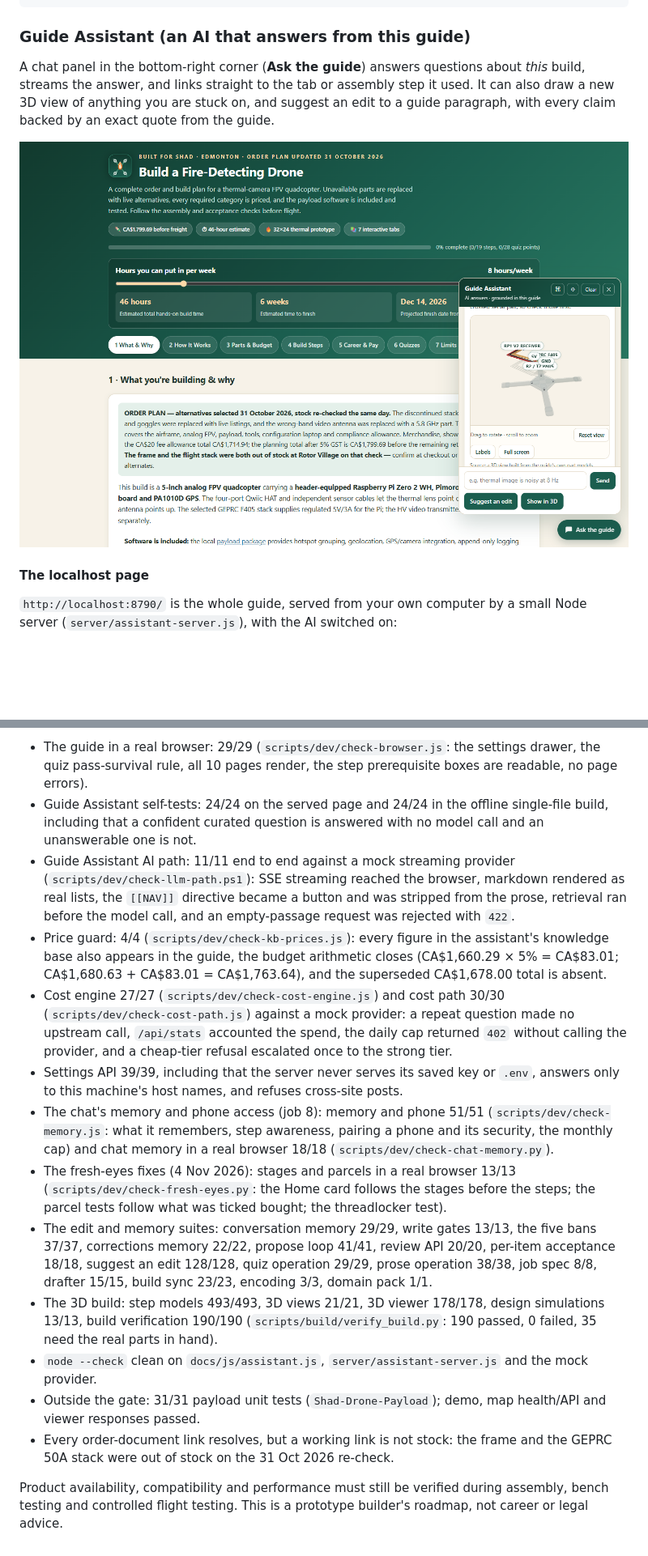
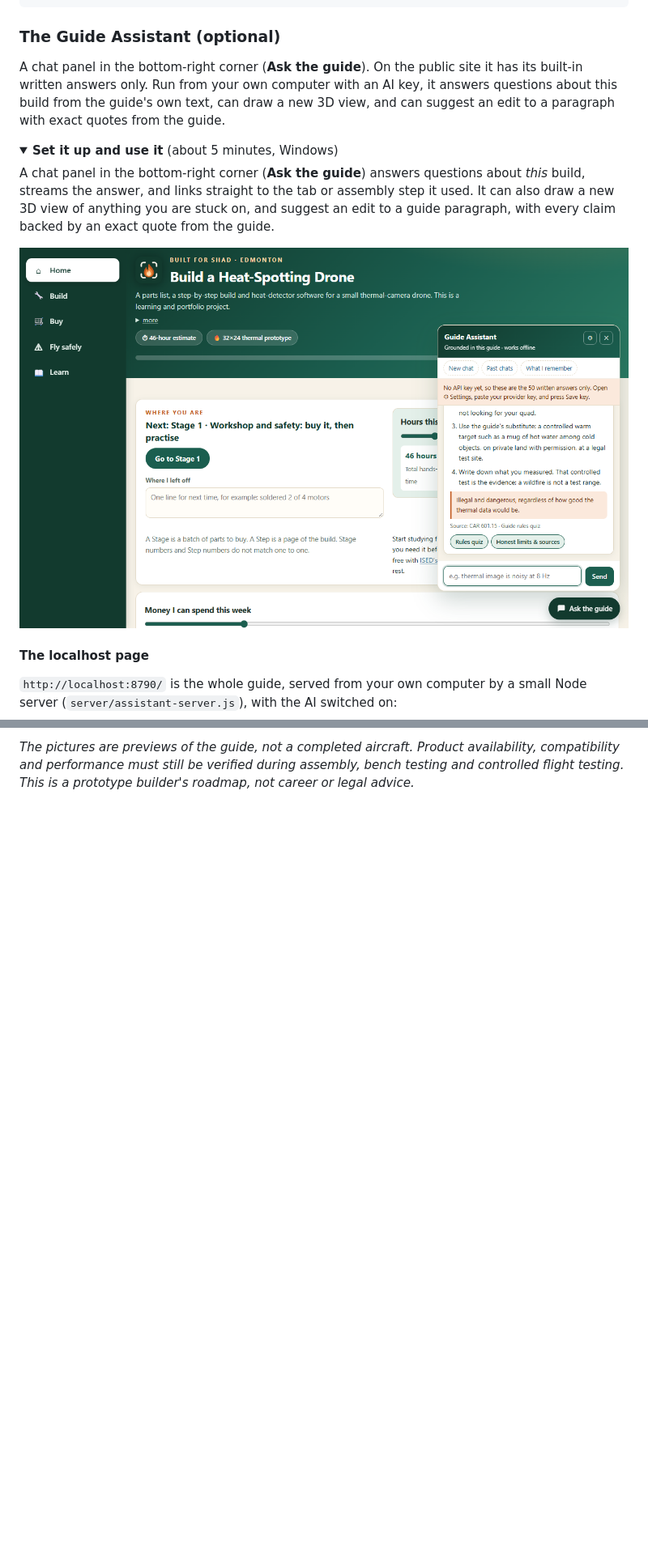
Before and after one commit to AlbertanCoder/build-guide, a Markdown page: README.md, 2 parts joined by grey strips. Shown at 81% size. Drawn GitHub-style; pictures changed too: docs/images/guide-with-assistant.png; folded sections open; blank space fills up the shorter version.

````diff
--- a/README.md
+++ b/README.md
@@ -126,7 +181,12 @@ powershell -ExecutionPolicy Bypass -File scripts\standalone\make-shortcut.ps1
 node scripts/standalone/check-offline-list.js        # every file the page needs is in the offline list
 ```
 
-### Guide Assistant (an AI that answers from this guide)
+### The Guide Assistant (optional)
+
+A chat panel in the bottom-right corner (**Ask the guide**). On the public site it has its built-in written answers only. Run from your own computer with an AI key, it answers questions about this build from the guide's own text, can draw a new 3D view, and can suggest an edit to a paragraph with exact quotes from the guide.
+
+<details>
+<summary><strong>Set it up and use it</strong> (about 5 minutes, Windows)</summary>
 
 A chat panel in the bottom-right corner (**Ask the guide**) answers questions about *this* build,
 streams the answer, and links straight to the tab or assembly step it used. It can also draw a new
@@ -334,31 +351 @@ suite. Checks per suite:
-- The guide in a real browser: 29/29 (`scripts/dev/check-browser.js`: the settings drawer, the quiz pass-survival rule,
-  all 10 pages render, the step prerequisite boxes are readable, no page errors).
-- Guide Assistant self-tests: 24/24 on the served page and 24/24 in the offline single-file build, including that a
-  confident curated question is answered with no model call and an unanswerable one is not.
-- Guide Assistant AI path: 11/11 end to end against a mock streaming provider (`scripts/dev/check-llm-path.ps1`): SSE
-  streaming reached the browser, markdown rendered as real lists, the `[[NAV]]` directive became a button and was
-  stripped from the prose, retrieval ran before the model call, and an empty-passage request was rejected with `422`.
-- Price guard: 4/4 (`scripts/dev/check-kb-prices.js`): every figure in the assistant's knowledge base also appears in
-  the guide, the budget arithmetic closes (CA$1,660.29 × 5% = CA$83.01; CA$1,680.63 + CA$83.01 = CA$1,763.64), and the
-  superseded CA$1,678.00 total is absent.
-- Cost engine 27/27 (`scripts/dev/check-cost-engine.js`) and cost path 30/30 (`scripts/dev/check-cost-path.js`) against
-  a mock provider: a repeat question made no upstream call, `/api/stats` accounted the spend, the daily cap returned
-  `402` without calling the provider, and a cheap-tier refusal escalated once to the strong tier.
-- Settings API 39/39, including that the server never serves its saved key or `.env`, answers only to this machine's
-  host names, and refuses cross-site posts.
-- The chat's memory and phone access (job 8): memory and phone 51/51 (`scripts/dev/check-memory.js`: what it remembers,
-  step awareness, pairing a phone and its security, the monthly cap) and chat memory in a real browser 18/18
-  (`scripts/dev/check-chat-memory.py`).
-- The fresh-eyes fixes (4 Nov 2026): stages and parcels in a real browser 13/13 (`scripts/dev/check-fresh-eyes.py`: the Home card
-  follows the stages before the steps; the parcel tests follow what was ticked bought; the threadlocker test).
-- The edit and memory suites: conversation memory 29/29, write gates 13/13, the five bans 37/37, corrections memory
-  22/22, propose loop 41/41, review API 20/20, per-item acceptance 18/18, suggest an edit 128/128, quiz operation 29/29,
-  prose operation 38/38, job spec 8/8, drafter 15/15, build sync 23/23, encoding 3/3, domain pack 1/1.
-- The 3D build: step models 493/493, 3D views 21/21, 3D viewer 178/178, design simulations 13/13, build verification
-  190/190 (`scripts/build/verify_build.py`: 190 passed, 0 failed, 35 need the real parts in hand).
-- `node --check` clean on `docs/js/assistant.js`, `server/assistant-server.js` and the mock provider.
-- Outside the gate: 31/31 payload unit tests (`Shad-Drone-Payload`); demo, map health/API and viewer responses passed.
-- Every order-document link resolves, but a working link is not stock: the frame and the GEPRC 50A
-  stack were out of stock on the 31 Oct 2026 re-check.
-
-Product availability, compatibility and performance must still be verified during assembly, bench testing and controlled flight testing. This is a prototype builder's roadmap, not career or legal advice.
+*The pictures are previews of the guide, not a completed aircraft. Product availability, compatibility and performance must still be verified during assembly, bench testing and controlled flight testing. This is a prototype builder's roadmap, not career or legal advice.*
````
Also changed, not shown: other parts of README.md (+103 -91 lines), docs/images/guide-phone.png (added), docs/images/illustrated-build.png, docs/images/lesson-3d.png (added), docs/images/order-plan.png, docs/images/overview.png.
